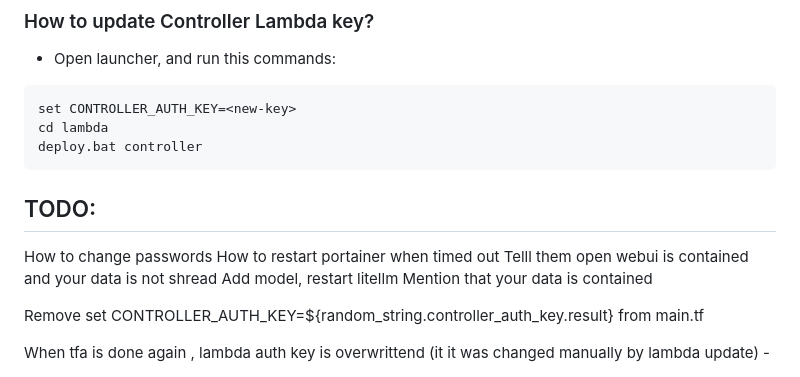
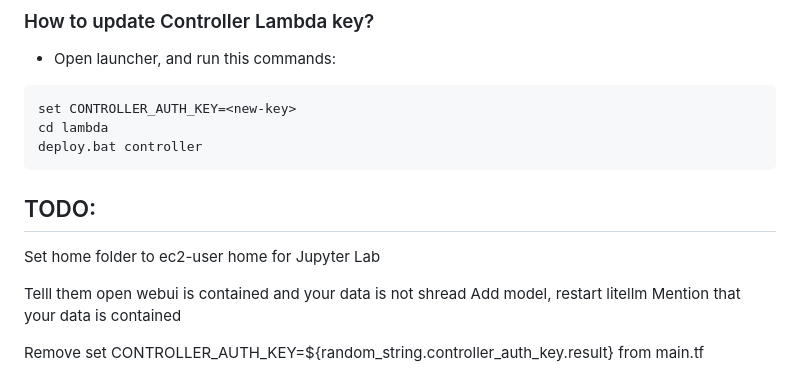
Before and after one commit to kashodiya/my-open-webui, a Markdown page: README.md, the part around the change. Drawn GitHub-style.

````diff
--- a/README.md
+++ b/README.md
@@ -455,9 +455,11 @@ deploy.bat controller
 ```
 
 
+
+
 ## TODO:
-How to change passwords
-How to restart portainer when timed out
+Set home folder to ec2-user home for Jupyter Lab
+
 Telll them open webui is contained and your data is not shread
 Add model, restart litellm
 Mention that your data is contained
````
Also changed, not shown: OPEN-WEBUI-GUIDE.md (+31 -0 lines).
